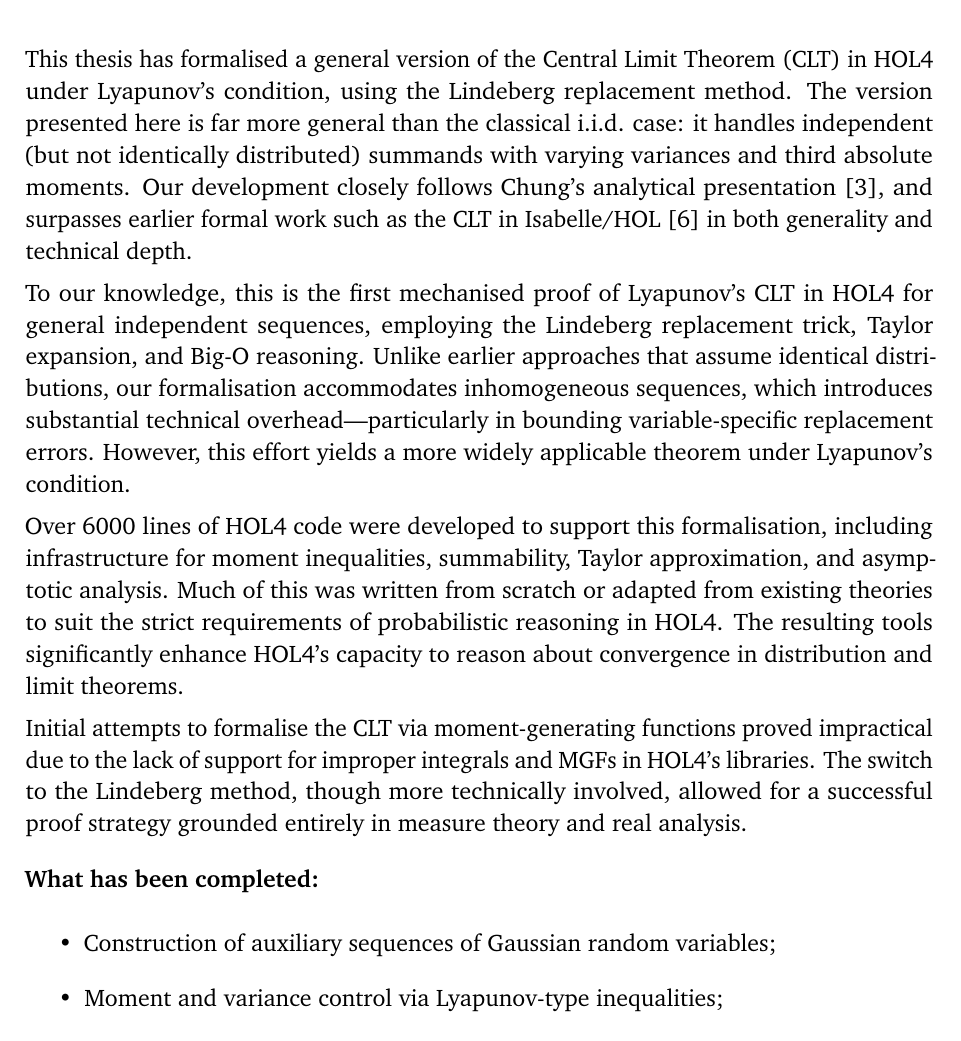
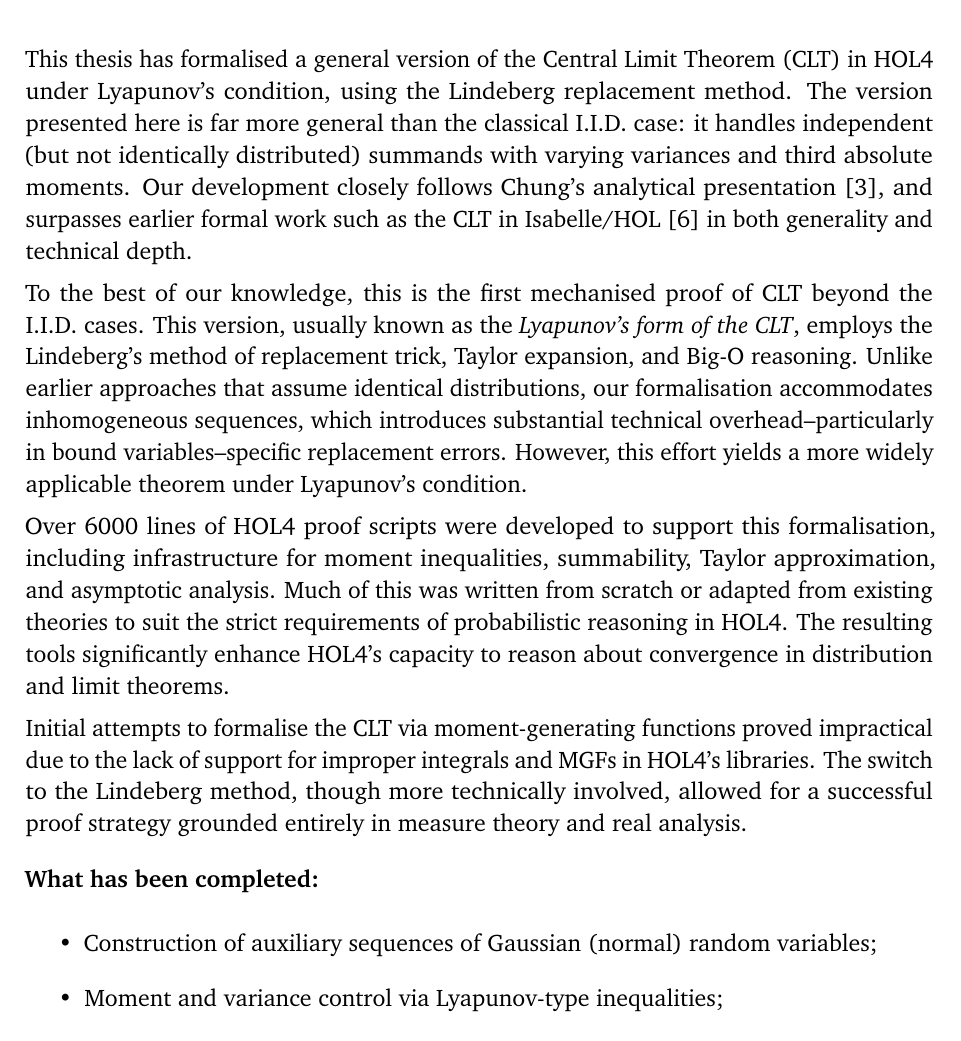
Before and after one commit to KaiPhan/CLT_report, a LaTeX thesis (report.tex, which reads conclusions.tex): part of page 11 of 15, cut so that both start at the same text. Compiled offline with pdfLaTeX.

Commit message:
Some fixes in conclusions

```diff
--- a/conclusions.tex
+++ b/conclusions.tex
@@ -1,11 +1,12 @@
 \chapter{Conclusion}
 \label{concl}
 
-This thesis has formalised a general version of the Central Limit Theorem (CLT) in HOL4 under Lyapunov's condition, using the Lindeberg replacement method. The version presented here is far more general than the classical i.i.d. case: it handles independent (but not identically distributed) summands with varying variances and third absolute moments. Our development closely follows Chung's analytical presentation~\cite{Chung:2001}, and surpasses earlier formal work such as the CLT in Isabelle/HOL~\cite{serafin2015formally} in both generality and technical depth.
+This thesis has formalised a general version of the Central Limit Theorem (CLT) in HOL4 under Lyapunov's condition, using the Lindeberg replacement method. The version presented here is far more general than the classical I.I.D.~case: it handles independent (but not identically distributed) summands with varying variances and third absolute moments. Our development closely follows Chung's analytical presentation~\cite{Chung:2001}, and surpasses earlier formal work such as the CLT in Isabelle/HOL~\cite{serafin2015formally} in both generality and technical depth.
 
-To our knowledge, this is the first mechanised proof of Lyapunov’s CLT in HOL4 for general independent sequences, employing the Lindeberg replacement trick, Taylor expansion, and Big-O reasoning. Unlike earlier approaches that assume identical distributions, our formalisation accommodates inhomogeneous sequences, which introduces substantial technical overhead—particularly in bounding variable-specific replacement errors. However, this effort yields a more widely applicable theorem under Lyapunov’s condition.
+To the best of our knowledge, this is the first mechanised proof of CLT beyond the I.I.D.~cases.
+This version, usually known as the \emph{Lyapunov's form of the CLT}, employs the Lindeberg's method of replacement trick, Taylor expansion, and Big-O reasoning. Unlike earlier approaches that assume identical distributions, our formalisation accommodates inhomogeneous sequences, which introduces substantial technical overhead--particularly in bound variables--specific replacement errors. However, this effort yields a more widely applicable theorem under Lyapunov’s condition.
 
-Over 6000 lines of HOL4 code were developed to support this formalisation, including infrastructure for moment inequalities, summability, Taylor approximation, and asymptotic analysis. Much of this was written from scratch or adapted from existing theories to suit the strict requirements of probabilistic reasoning in HOL4. The resulting tools significantly enhance HOL4’s capacity to reason about convergence in distribution and limit theorems.
+Over 6000 lines of HOL4 proof scripts were developed to support this formalisation, including infrastructure for moment inequalities, summability, Taylor approximation, and asymptotic analysis. Much of this was written from scratch or adapted from existing theories to suit the strict requirements of probabilistic reasoning in HOL4. The resulting tools significantly enhance HOL4’s capacity to reason about convergence in distribution and limit theorems.
 
 Initial attempts to formalise the CLT via moment-generating functions proved impractical due to the lack of support for improper integrals and MGFs in HOL4’s libraries. The switch to the Lindeberg method, though more technically involved, allowed for a successful proof strategy grounded entirely in measure theory and real analysis.
 
@@ -13,7 +14,7 @@
 
 \textbf{What has been completed:}
 \begin{itemize}
-    \item Construction of auxiliary sequences of Gaussian random variables;
+    \item Construction of auxiliary sequences of Gaussian (normal) random variables;
     \item Moment and variance control via Lyapunov-type inequalities;
     \item Taylor expansion bounds on individual replacement steps;
     \item Big-O asymptotic estimation of the total error.
```
